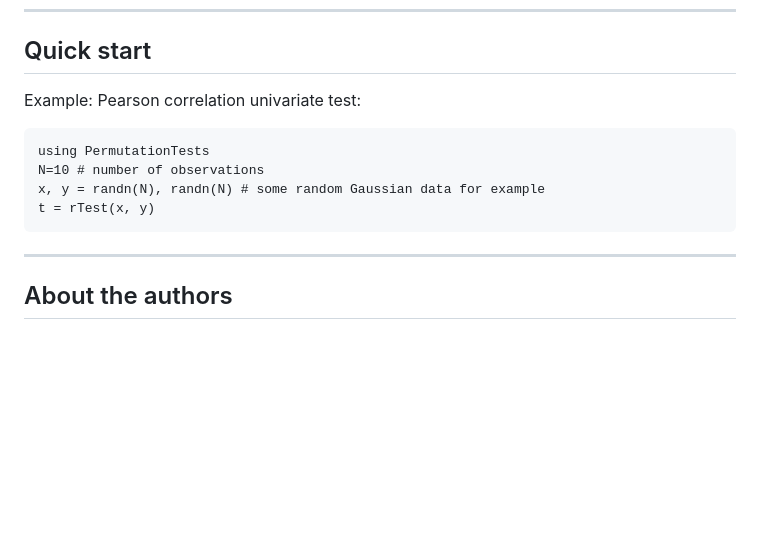
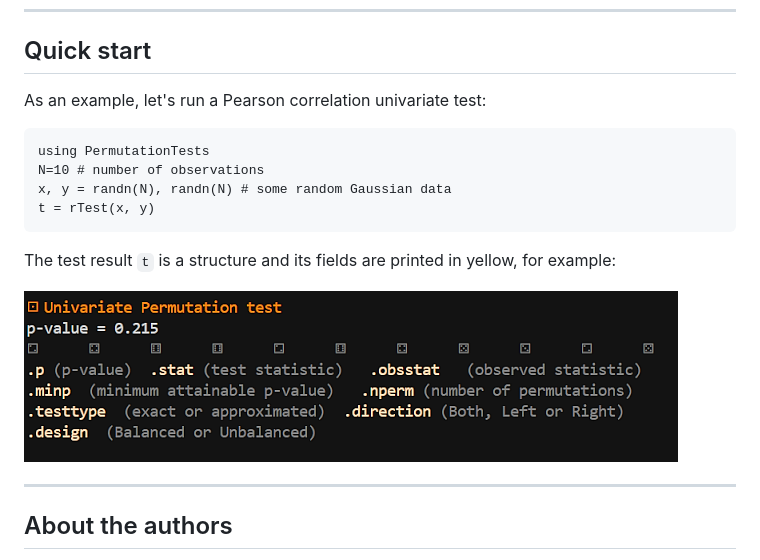
Before and after one commit to Marco-Congedo/PermutationTests.jl, a Markdown page: README.md, the part around one of its changes. Drawn GitHub-style; pictures changed too: docs/src/assets/Result_example.png (added); blank space fills up the shorter version.

Commit message:
dev

````diff
--- a/README.md
+++ b/README.md
@@ -36,14 +36,20 @@ Execute the following command in Julia's REPL:
 ---
 ## Quick start
 
-Example: Pearson correlation univariate test:
+As an example, let's run a Pearson correlation univariate test:
 
 ```
 using PermutationTests
 N=10 # number of observations
-x, y = randn(N), randn(N) # some random Gaussian data for example
+x, y = randn(N), randn(N) # some random Gaussian data
 t = rTest(x, y)
 ```
+
+The test result `t` is a structure and its fields are printed in yellow,
+for example:
+
+![](/docs/src/assets/Result_example.png)
+
 
 ---
 ## About the authors
````
Also changed, not shown: other parts of README.md (+1 -1 lines).
